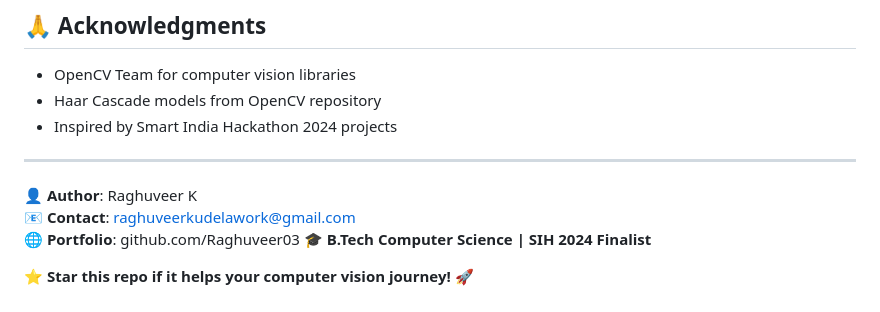
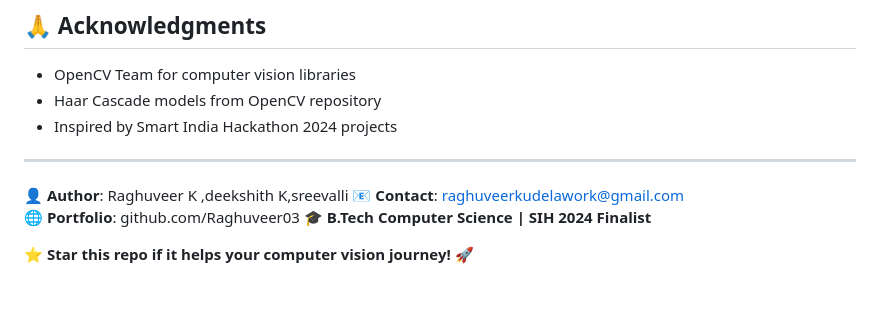
Before and after one commit to raghuveer03/CCTV-Attendance-System, a Markdown page: README.md, the part around the change. GitHub-like rendering.

Commit message:
Authors names added

```diff
--- a/README.md
+++ b/README.md
@@ -120,7 +120,7 @@ This project is licensed under the MIT License - see the [LICENSE](LICENSE) file
 
 ***
 
-**👤 Author**: Raghuveer K
+**👤 Author**: Raghuveer K ,deekshith K,sreevalli
 **📧 Contact**: raghuveerkudelawork@gmail.com
 **🌐 Portfolio**: github.com/Raghuveer03
 **🎓 B.Tech Computer Science | SIH 2024 Finalist**
```
